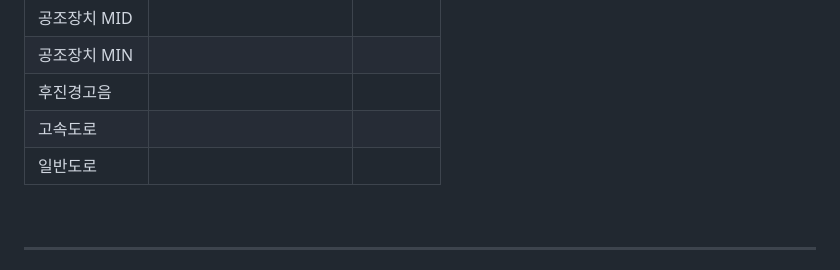
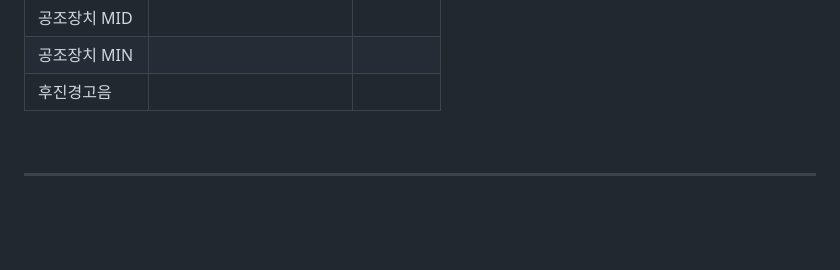
Before and after one commit to SUNGBEOMCHOI/YAMMY, a Markdown page: README.md, the part around the change. GitHub-like rendering; blank space fills up the shorter version.

```diff
--- a/README.md
+++ b/README.md
@@ -89,8 +89,7 @@
 |공조장치 MID|||
 |공조장치 MIN|||
 |후진경고음|||
-|고속도로|||
-|일반도로|||
+
 
 <br>
 
```
